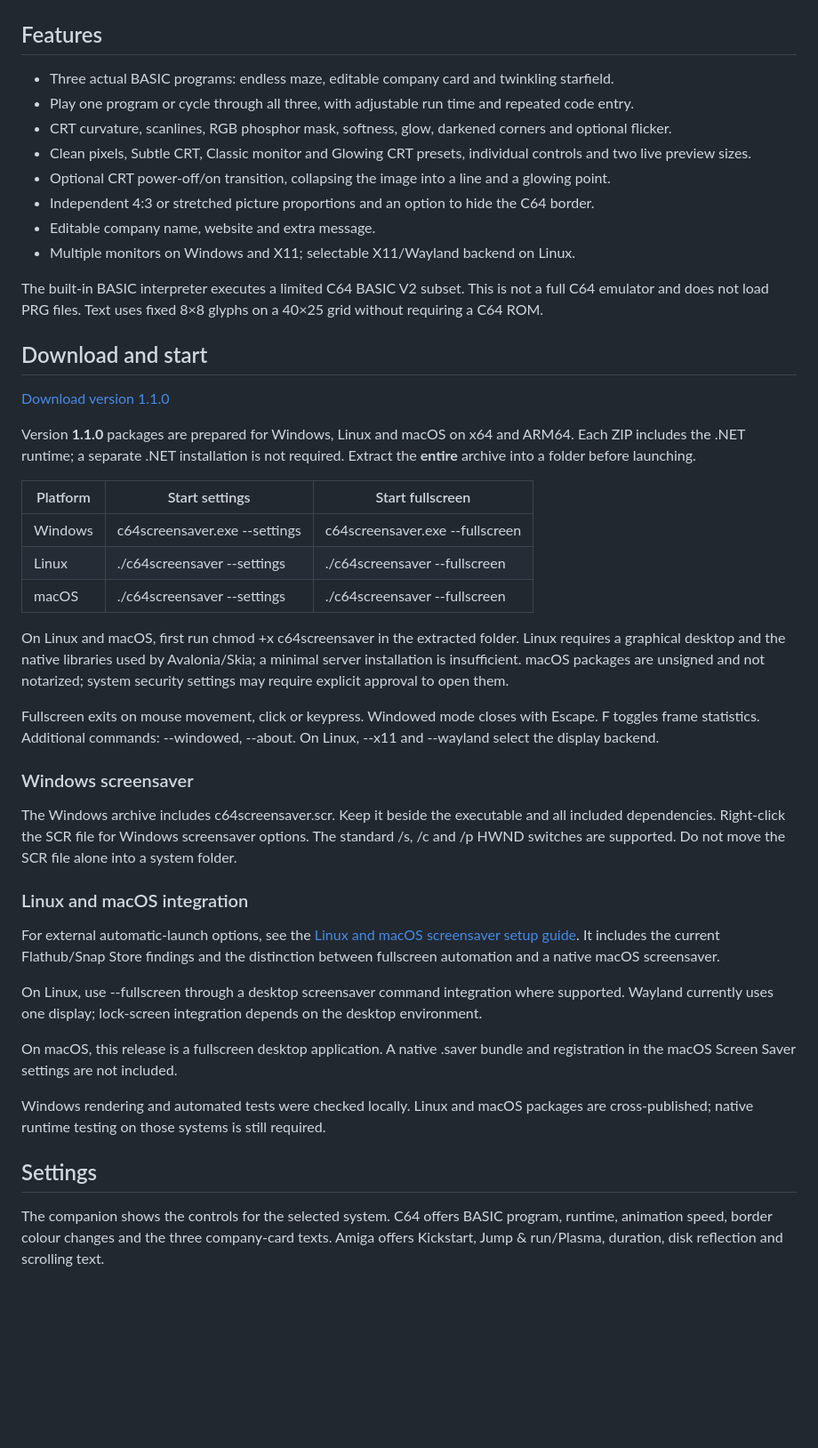
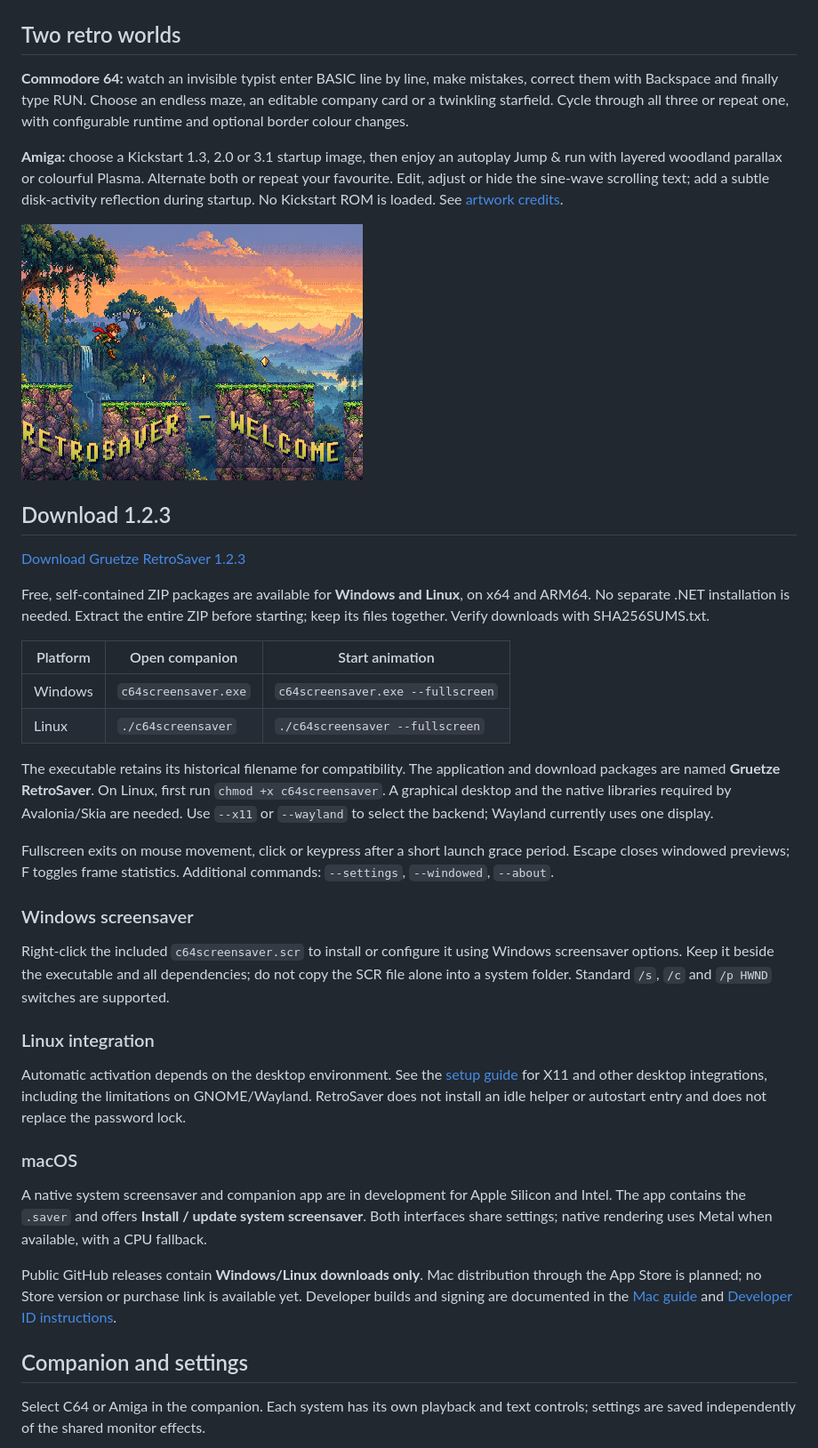
Before and after one commit to gruetze-software/C64Screensaver, a Markdown page: README.md, the part around one of its changes. Shown at 89% size. Drawn GitHub-style; blank space fills up the shorter version.

Commit message:
Prepare Gruetze RetroSaver 1.2.3 public release and refresh product documentation

```diff
--- a/README.md
+++ b/README.md
@@ -39,72 +4,72 @@ Then the program takes over.
 
 ![C64 BASIC with phosphor glow](docs/images/glowing-crt.png)
 
-## Features
+## Two retro worlds
 
-- Three actual BASIC programs: endless maze, editable company card and twinkling starfield.
-- Play one program or cycle through all three, with adjustable run time and repeated code entry.
-- CRT curvature, scanlines, RGB phosphor mask, softness, glow, darkened corners and optional flicker.
-- Clean pixels, Subtle CRT, Classic monitor and Glowing CRT presets, individual controls and two live preview sizes.
-- Optional CRT power-off/on transition, collapsing the image into a line and a glowing point.
-- Independent 4:3 or stretched picture proportions and an option to hide the C64 border.
-- Editable company name, website and extra message.
-- Multiple monitors on Windows and X11; selectable X11/Wayland backend on Linux.
+**Commodore 64:** watch an invisible typist enter BASIC line by line, make mistakes,
+correct them with Backspace and finally type RUN. Choose an endless maze, an
+editable company card or a twinkling starfield. Cycle through all three or repeat
+one, with configurable runtime and optional border colour changes.
 
-The built-in BASIC interpreter executes a limited C64 BASIC V2 subset. This is
-not a full C64 emulator and does not load PRG files. Text uses fixed 8×8 glyphs
-on a 40×25 grid without requiring a C64 ROM.
+**Amiga:** choose a Kickstart 1.3, 2.0 or 3.1 startup image, then enjoy an autoplay
+Jump & run with layered woodland parallax or colourful Plasma. Alternate both
+or repeat your favourite. Edit, adjust or hide the sine-wave scrolling text;
+add a subtle disk-activity reflection during startup. No Kickstart ROM is loaded.
+See [artwork credits](C64Screensaver/Assets/Kickstart/CREDITS.md).
 
-## Download and start
+![Amiga jump-and-run with scrolling text](docs/images/amiga-jump-and-run.png)
 
-[Download version 1.1.0](https://github.com/gruetze-software/C64Screensaver/releases/tag/v1.1.0)
+## Download 1.2.3
 
-Version **1.1.0** packages are prepared for Windows, Linux and macOS on x64 and ARM64.
-Each ZIP includes the .NET runtime; a separate .NET installation is not required.
-Extract the **entire** archive into a folder before launching.
+[Download Gruetze RetroSaver 1.2.3](https://github.com/gruetze-software/C64Screensaver/releases/tag/v1.2.3)
 
-| Platform | Start settings | Start fullscreen |
+Free, self-contained ZIP packages are available for **Windows and Linux**, on
+x64 and ARM64. No separate .NET installation is needed. Extract the entire ZIP
+before starting; keep its files together. Verify downloads with SHA256SUMS.txt.
+
+| Platform | Open companion | Start animation |
 | --- | --- | --- |
-| Windows | c64screensaver.exe --settings | c64screensaver.exe --fullscreen |
-| Linux | ./c64screensaver --settings | ./c64screensaver --fullscreen |
-| macOS | ./c64screensaver --settings | ./c64screensaver --fullscreen |
+| Windows | `c64screensaver.exe` | `c64screensaver.exe --fullscreen` |
+| Linux | `./c64screensaver` | `./c64screensaver --fullscreen` |
 
-On Linux and macOS, first run chmod +x c64screensaver in the extracted folder.
-Linux requires a graphical desktop and the native libraries used by Avalonia/Skia;
-a minimal server installation is insufficient. macOS packages are unsigned and
-not notarized; system security settings may require explicit approval to open them.
+The executable retains its historical filename for compatibility. The application
+and download packages are named **Gruetze RetroSaver**.
+On Linux, first run `chmod +x c64screensaver`. A graphical desktop and the native
+libraries required by Avalonia/Skia are needed. Use `--x11` or `--wayland` to
+select the backend; Wayland currently uses one display.
 
-Fullscreen exits on mouse movement, click or keypress. Windowed mode closes with
-Escape. F toggles frame statistics. Additional commands: --windowed, --about.
-On Linux, --x11 and --wayland select the display backend.
+Fullscreen exits on mouse movement, click or keypress after a short launch grace
+period. Escape closes windowed previews; F toggles frame statistics.
+Additional commands: `--settings`, `--windowed`, `--about`.
 
 ### Windows screensaver
 
-The Windows archive includes c64screensaver.scr. Keep it beside the executable
-and all included dependencies. Right-click the SCR file for Windows screensaver
-options. The standard /s, /c and /p HWND switches are supported.
-Do not move the SCR file alone into a system folder.
+Right-click the included `c64screensaver.scr` to install or configure it using
+Windows screensaver options. Keep it beside the executable and all dependencies;
+do not copy the SCR file alone into a system folder. Standard `/s`, `/c` and
+`/p HWND` switches are supported.
 
-### Linux and macOS integration
+### Linux integration
 
-For external automatic-launch options, see the
-[Linux and macOS screensaver setup guide](docs/SCREEN-SAVER-SETUP.md).
-It includes the current Flathub/Snap Store findings and the distinction between
-fullscreen automation and a native macOS screensaver.
+Automatic activation depends on the desktop environment. See the
+[setup guide](docs/SCREEN-SAVER-SETUP.md) for X11 and other desktop integrations,
+including the limitations on GNOME/Wayland. RetroSaver does not install an idle
+helper or autostart entry and does not replace the password lock.
 
-On Linux, use --fullscreen through a desktop screensaver command integration
-where supported. Wayland currently uses one display; lock-screen integration
-depends on the desktop environment.
+### macOS
 
-On macOS, this release is a fullscreen desktop application. A native .saver
-bundle and registration in the macOS Screen Saver settings are not included.
+A native system screensaver and companion app are in development for Apple
+Silicon and Intel. The app contains the `.saver` and offers **Install / update
+system screensaver**. Both interfaces share settings; native rendering uses
+Metal when available, with a CPU fallback.
 
-Windows rendering and automated tests were checked locally. Linux and macOS
-packages are cross-published; native runtime testing on those systems is still
-required.
+Public GitHub releases contain **Windows/Linux downloads only**. Mac distribution
+through the App Store is planned; no Store version or purchase link is available
+yet. Developer builds and signing are documented in the [Mac guide](macos/README.md)
+and [Developer ID instructions](macos/APPLE-DEVELOPER-DE.md).
 
-## Settings
+## Companion and settings
 
-The companion shows the controls for the selected system. C64 offers BASIC program,
-runtime, animation speed, border colour changes and the three company-card texts.
-Amiga offers Kickstart, Jump & run/Plasma, duration, disk reflection and scrolling text.
+Select C64 or Amiga in the companion. Each system has its own playback and text
+controls; settings are saved independently of the shared monitor effects.
 
```
Also changed, not shown: other parts of README.md (+48 -94 lines), CHANGELOG.md (+2 -1 lines), docs/SCREEN-SAVER-SETUP.md (+16 -47 lines), docs/images/settings-monitor.png, 1 other file.
